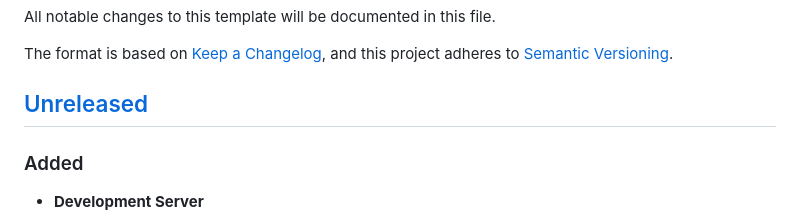
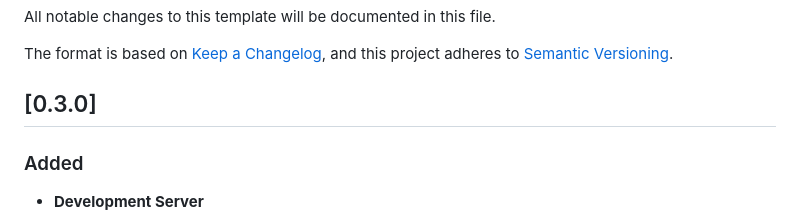
Before and after one commit to MorePET/technical-documentations, a Markdown page: CHANGELOG.md, the part around the change. GitHub-like rendering.

Commit message:
chore(docs): make changelog represent release 0.3.0

```diff
--- a/CHANGELOG.md
+++ b/CHANGELOG.md
@@ -5,7 +5,7 @@ All notable changes to this template will be documented in this file.
 The format is based on [Keep a Changelog](https://keepachangelog.com/en/1.0.0/),
 and this project adheres to [Semantic Versioning](https://semver.org/spec/v2.0.0.html).
 
-## [Unreleased]
+## [0.3.0]
 
 ### Added
 
```
